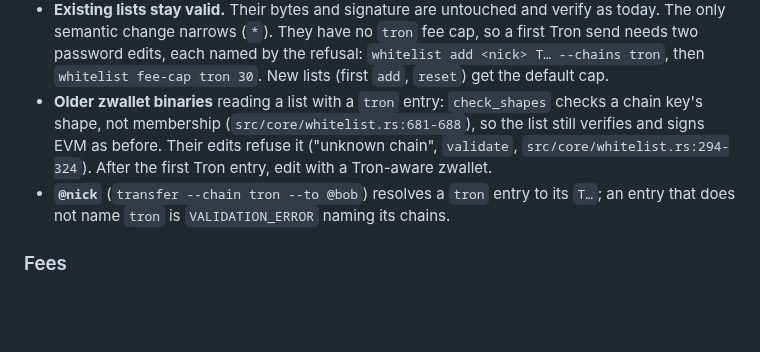
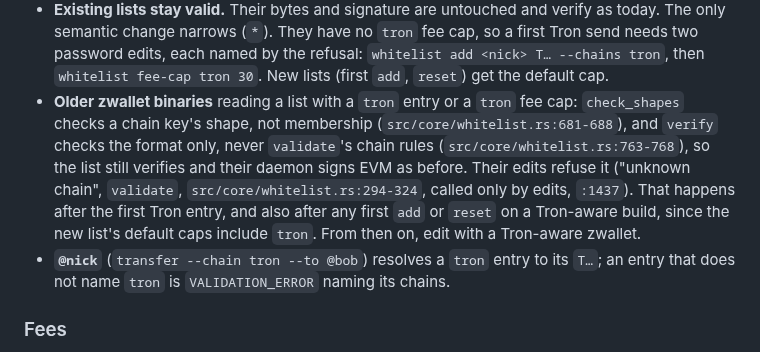
Before and after one commit to 2lab-ai/zwallet, a Markdown page: .prd/05-tron.md, the part around the change. Drawn GitHub-style; blank space fills up the shorter version.

Commit message:
docs(.prd): 05-tron cites why older binaries still sign a list with tron
verify() checks the format only, never validate()'s chain rules
(src/core/whitelist.rs:763-768); validate() runs only in edits. So an older
zwallet keeps signing EVM under a list that names tron, and only its edits
refuse it. TRON-1's default tron fee cap makes that true after any first add
or reset too; units.md says so.

Co-Authored-By: Claude Opus 5.5 (1M context) <noreply@anthropic.com>

```diff
--- a/.prd/05-tron.md
+++ b/.prd/05-tron.md
@@ -348,10 +348,14 @@ signed against a Nile block are valid only on Nile, and the CLI checks the genes
   only semantic change narrows (`*`). They have no `tron` fee cap, so a first Tron send needs two
   password edits, each named by the refusal: `whitelist add <nick> T… --chains tron`, then
   `whitelist fee-cap tron 30`. New lists (first `add`, `reset`) get the default cap.
-- **Older zwallet binaries** reading a list with a `tron` entry: `check_shapes` checks a chain
-  key's shape, not membership (`src/core/whitelist.rs:681-688`), so the list still verifies and
-  signs EVM as before. Their edits refuse it ("unknown chain", `validate`,
-  `src/core/whitelist.rs:294-324`). After the first Tron entry, edit with a Tron-aware zwallet.
+- **Older zwallet binaries** reading a list with a `tron` entry or a `tron` fee cap: `check_shapes`
+  checks a chain key's shape, not membership (`src/core/whitelist.rs:681-688`), and `verify`
+  checks the format only, never `validate`'s chain rules (`src/core/whitelist.rs:763-768`), so
+  the list still verifies and their daemon signs EVM as before. Their edits refuse it ("unknown
+  chain", `validate`, `src/core/whitelist.rs:294-324`, called only by edits, `:1437`). That
+  happens after the first Tron entry, and also after any first `add` or `reset` on a Tron-aware
+  build, since the new list's default caps include `tron`. From then on, edit with a Tron-aware
+  zwallet.
 - **`@nick`** (`transfer --chain tron --to @bob`) resolves a `tron` entry to its `T…`; an entry
   that does not name `tron` is `VALIDATION_ERROR` naming its chains.
 
```
Also changed, not shown: .prd/v0-3-tron/units.md (+3 -1 lines).
